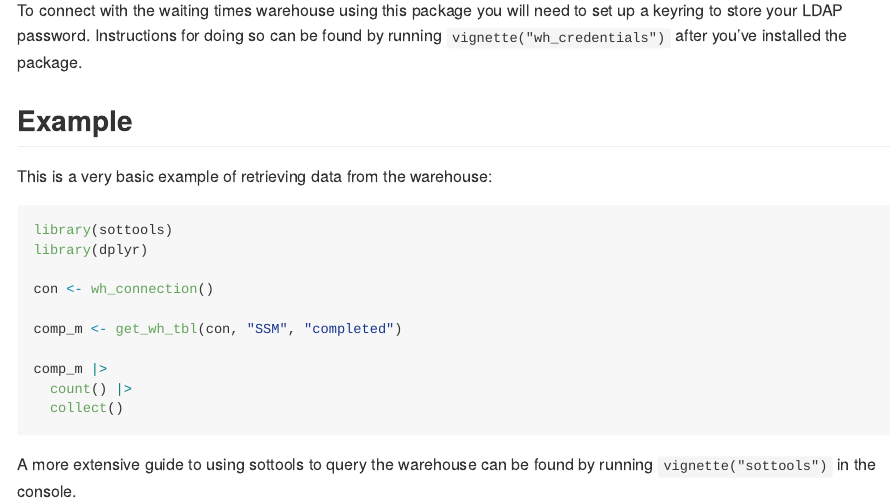
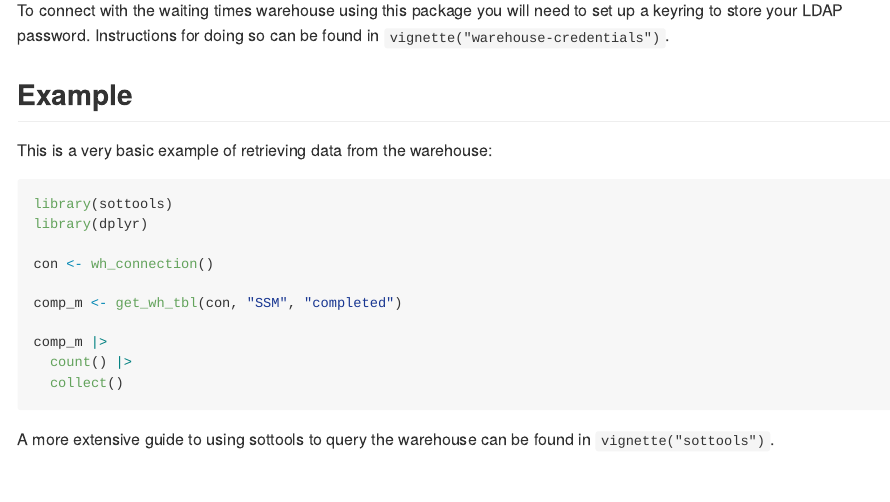
Before and after one commit to Public-Health-Scotland/sottools, an R Markdown document (README.Rmd): the page in a window 1100 px wide, from 430 px down. The pictures show the output file README.md that the author committed with the source, drawn offline in the style of GitHub.

Commit message:
readme updates

````diff
--- a/README.Rmd
+++ b/README.Rmd
@@ -30,7 +30,7 @@ pak::pak("Public-Health-Scotland/sottools")
 
 ## Registering Credentials
 
-To connect with the waiting times warehouse using this package you will need to set up a keyring to store your LDAP password. Instructions for doing so can be found by running `vignette("wh_credentials")` after you've installed the package.
+To connect with the waiting times warehouse using this package you will need to set up a keyring to store your LDAP password. Instructions for doing so can be found in `vignette("warehouse-credentials")`.
 
 ## Example
 
@@ -49,4 +49,4 @@ comp_m |>
   collect()
 ```
 
-A more extensive guide to using sottools to query the warehouse can be found by running `vignette("sottools")` in the console.
+A more extensive guide to using sottools to query the warehouse can be found in `vignette("sottools")`.
````
Also changed, not shown: README.md.
